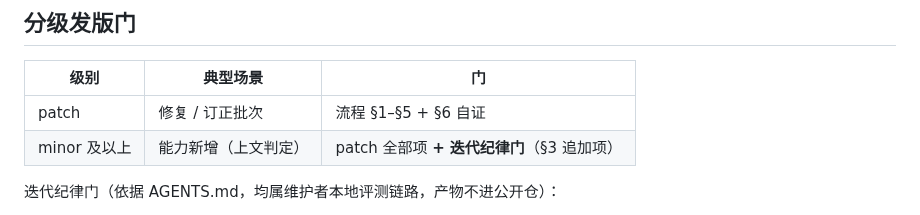
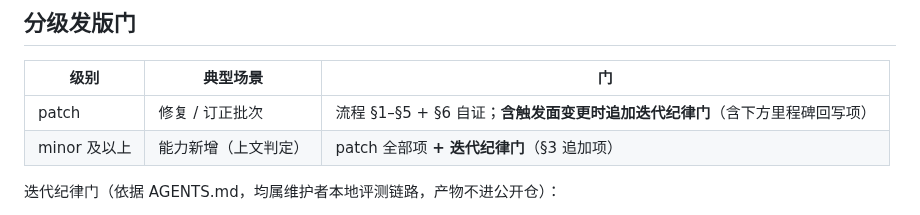
Before and after one commit to fishzjp/qa-skills, a Markdown page: RELEASING.md, the part around the change. GitHub-like rendering.

Commit message:
复审批（GOAL v1.2 随行）：RELEASING 分级发版门 patch 行补"含触发面变更时追加迭代纪律门"——修复轻轮锚点在 0.8.1 型版本路径上结构性不可达（盲审 B-I6）；GOAL.md 复审双通道（核销 22 项全对 + 盲审 3C/6I/7M）全部处置，本地 docs/GOAL.md v1.2 + 报告复审节。验证：双校验器 + pytest 154 全绿

```diff
--- a/RELEASING.md
+++ b/RELEASING.md
@@ -42,7 +42,7 @@
 
 | 级别 | 典型场景 | 门 |
 |------|----------|-----|
-| patch | 修复 / 订正批次 | 流程 §1–§5 + §6 自证 |
+| patch | 修复 / 订正批次 | 流程 §1–§5 + §6 自证；**含触发面变更时追加迭代纪律门**（含下方里程碑回写项） |
 | minor 及以上 | 能力新增（上文判定） | patch 全部项 **+ 迭代纪律门**（§3 追加项） |
 
 迭代纪律门（依据 AGENTS.md，均属维护者本地评测链路，产物不进公开仓）：
```
